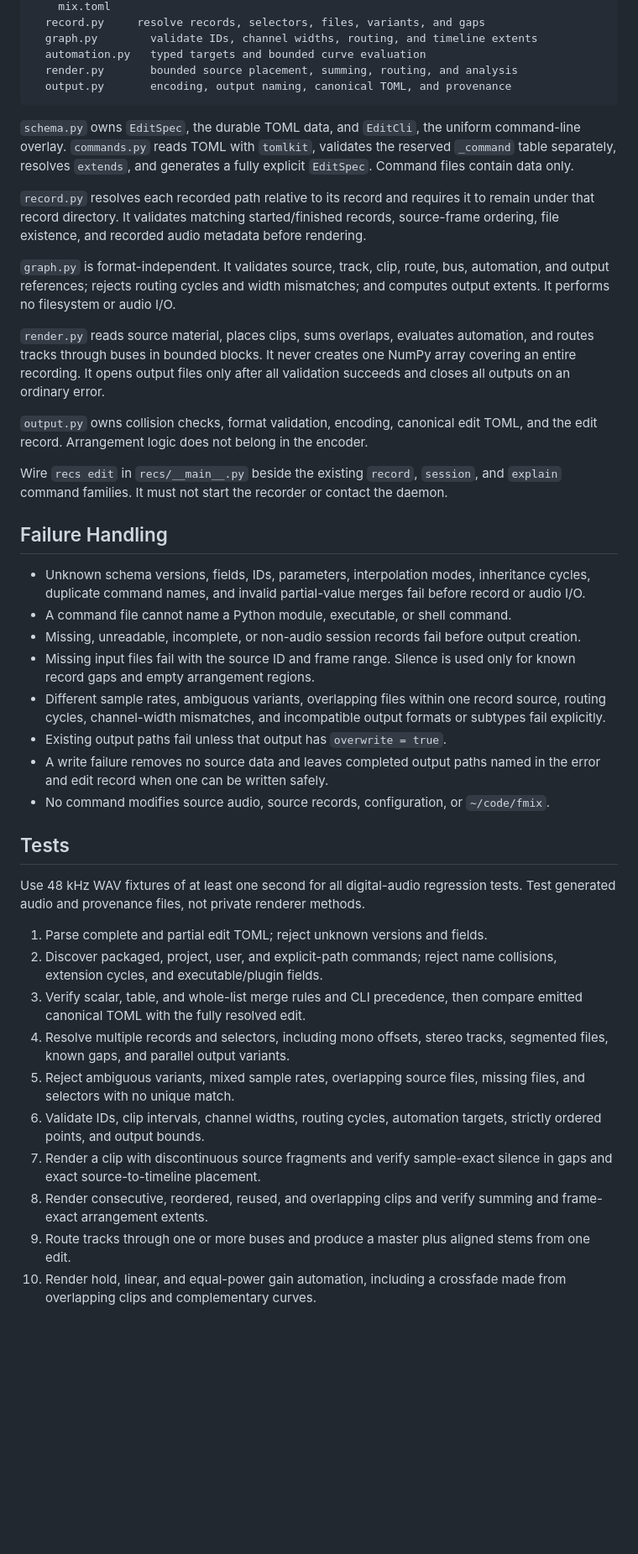
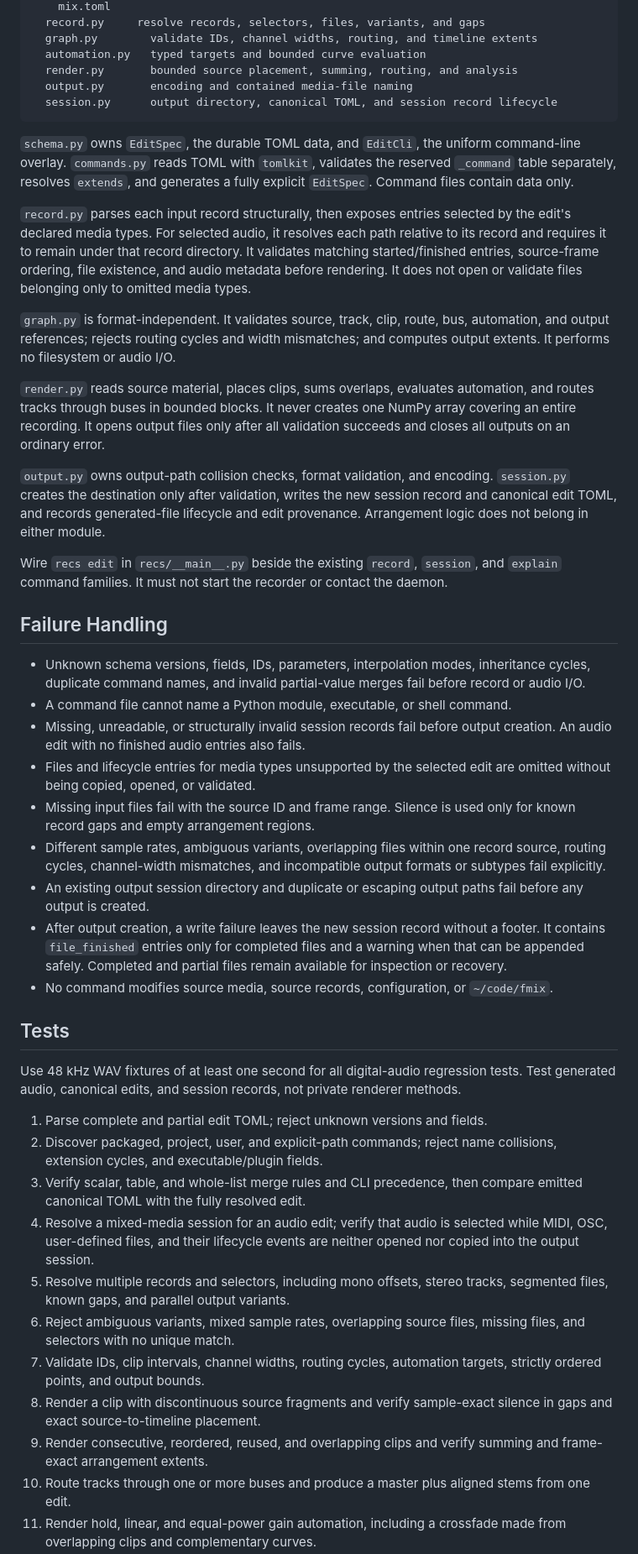
Before and after one commit to rec/recs, a Markdown page: plan/editing-tools.md, the part around one of its changes. Shown at 84% size. Drawn GitHub-style; blank space fills up the shorter version.

Commit message:
Revise editing-tools.md for output sessions

````diff
--- a/plan/editing-tools.md
+++ b/plan/editing-tools.md
@@ -437,7 +485,8 @@ recs/edit/
   graph.py        validate IDs, channel widths, routing, and timeline extents
   automation.py   typed targets and bounded curve evaluation
   render.py       bounded source placement, summing, routing, and analysis
-  output.py       encoding, output naming, canonical TOML, and provenance
+  output.py       encoding and contained media-file naming
+  session.py      output directory, canonical TOML, and session record lifecycle
 ```
 
 `schema.py` owns `EditSpec`, the durable TOML data, and `EditCli`, the uniform
@@ -445,10 +494,12 @@ command-line overlay. `commands.py` reads TOML with `tomlkit`, validates the
 reserved `_command` table separately, resolves `extends`, and generates a fully
 explicit `EditSpec`. Command files contain data only.
 
-`record.py` resolves each recorded path relative to its record and requires
-it to remain under that record directory. It validates matching
-started/finished records, source-frame ordering, file existence, and recorded
-audio metadata before rendering.
+`record.py` parses each input record structurally, then exposes entries selected
+by the edit's declared media types. For selected audio, it resolves each path
+relative to its record and requires it to remain under that record directory.
+It validates matching started/finished entries, source-frame ordering, file
+existence, and audio metadata before rendering. It does not open or validate
+files belonging only to omitted media types.
 
 `graph.py` is format-independent. It validates source, track, clip, route, bus,
 automation, and output references; rejects routing cycles and width mismatches;
@@ -459,8 +510,10 @@ automation, and routes tracks through buses in bounded blocks. It never creates
 one NumPy array covering an entire recording. It opens output files only after
 all validation succeeds and closes all outputs on an ordinary error.
 
-`output.py` owns collision checks, format validation, encoding, canonical edit
-TOML, and the edit record. Arrangement logic does not belong in the encoder.
+`output.py` owns output-path collision checks, format validation, and encoding.
+`session.py` creates the destination only after validation, writes the new
+session record and canonical edit TOML, and records generated-file lifecycle
+and edit provenance. Arrangement logic does not belong in either module.
 
 Wire `recs edit` in `recs/__main__.py` beside the existing `record`,
 `session`, and `explain` command families. It must not start the recorder or
@@ -472,40 +525,49 @@ contact the daemon.
   inheritance cycles, duplicate command names, and invalid partial-value merges
   fail before record or audio I/O.
 - A command file cannot name a Python module, executable, or shell command.
-- Missing, unreadable, incomplete, or non-audio session records fail before
-  output creation.
+- Missing, unreadable, or structurally invalid session records fail before
+  output creation. An audio edit with no finished audio entries also fails.
+- Files and lifecycle entries for media types unsupported by the selected edit
+  are omitted without being copied, opened, or validated.
 - Missing input files fail with the source ID and frame range. Silence is used
   only for known record gaps and empty arrangement regions.
 - Different sample rates, ambiguous variants, overlapping files within one
   record source, routing cycles, channel-width mismatches, and incompatible
   output formats or subtypes fail explicitly.
-- Existing output paths fail unless that output has `overwrite = true`.
-- A write failure removes no source data and leaves completed output paths named
-  in the error and edit record when one can be written safely.
-- No command modifies source audio, source records, configuration, or
+- An existing output session directory and duplicate or escaping output paths
+  fail before any output is created.
+- After output creation, a write failure leaves the new session record without a
+  footer. It contains `file_finished` entries only for completed files and a
+  warning when that can be appended safely. Completed and partial files remain
+  available for inspection or recovery.
+- No command modifies source media, source records, configuration, or
   `~/code/fmix`.
 
 ## Tests
 
 Use 48 kHz WAV fixtures of at least one second for all digital-audio regression
-tests. Test generated audio and provenance files, not private renderer methods.
+tests. Test generated audio, canonical edits, and session records, not private
+renderer methods.
 
 1. Parse complete and partial edit TOML; reject unknown versions and fields.
 2. Discover packaged, project, user, and explicit-path commands; reject name
    collisions, extension cycles, and executable/plugin fields.
 3. Verify scalar, table, and whole-list merge rules and CLI precedence, then
    compare emitted canonical TOML with the fully resolved edit.
-4. Resolve multiple records and selectors, including mono offsets, stereo
+4. Resolve a mixed-media session for an audio edit; verify that audio is
+   selected while MIDI, OSC, user-defined files, and their lifecycle events are
+   neither opened nor copied into the output session.
+5. Resolve multiple records and selectors, including mono offsets, stereo
    tracks, segmented files, known gaps, and parallel output variants.
-5. Reject ambiguous variants, mixed sample rates, overlapping source files,
+6. Reject ambiguous variants, mixed sample rates, overlapping source files,
    missing files, and selectors with no unique match.
-6. Validate IDs, clip intervals, channel widths, routing cycles, automation
+7. Validate IDs, clip intervals, channel widths, routing cycles, automation
    targets, strictly ordered points, and output bounds.
-7. Render a clip with discontinuous source fragments and verify sample-exact
+8. Render a clip with discontinuous source fragments and verify sample-exact
    silence in gaps and exact source-to-timeline placement.
-8. Render consecutive, reordered, reused, and overlapping clips and verify
+9. Render consecutive, reordered, reused, and overlapping clips and verify
    summing and frame-exact arrangement extents.
-9. Route tracks through one or more buses and produce a master plus aligned
+10. Route tracks through one or more buses and produce a master plus aligned
    stems from one edit.
-10. Render hold, linear, and equal-power gain automation, including a crossfade
+11. Render hold, linear, and equal-power gain automation, including a crossfade
     made from overlapping clips and complementary curves.
````
Also changed, not shown: other parts of plan/editing-tools.md (+104 -47 lines).
